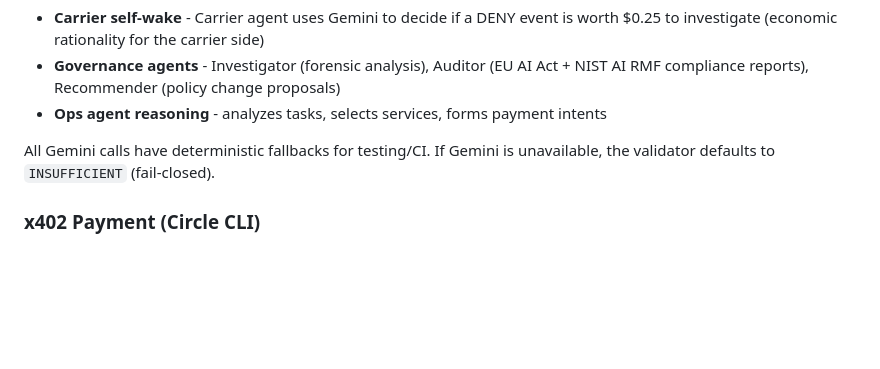
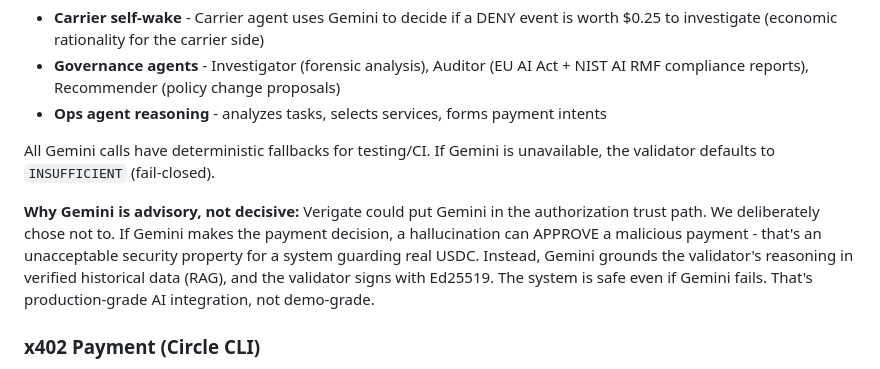
Before and after one commit to 4KInc/circle-prize-submission, a Markdown page: README.md, the part around the change. GitHub-like rendering; blank space fills up the shorter version.

Commit message:
README: add Gemini advisory-not-decisive paragraph
Explicitly frames the architectural decision to keep Gemini out of the
trust path as a strength, not a weakness. Production-grade AI integration
means the system is safe even if Gemini fails.

Co-Authored-By: Claude Opus 4.6 (1M context) <noreply@anthropic.com>

```diff
--- a/README.md
+++ b/README.md
@@ -280,6 +280,8 @@ All 6 have deterministic fallbacks. The system degrades gracefully but loses sig
 
 All Gemini calls have deterministic fallbacks for testing/CI. If Gemini is unavailable, the validator defaults to `INSUFFICIENT` (fail-closed).
 
+**Why Gemini is advisory, not decisive:** Verigate could put Gemini in the authorization trust path. We deliberately chose not to. If Gemini makes the payment decision, a hallucination can APPROVE a malicious payment - that's an unacceptable security property for a system guarding real USDC. Instead, Gemini grounds the validator's reasoning in verified historical data (RAG), and the validator signs with Ed25519. The system is safe even if Gemini fails. That's production-grade AI integration, not demo-grade.
+
 ### x402 Payment (Circle CLI)
 
 The public CLI walkthrough uses Base Sepolia to avoid requiring judge funds; the documented customer-fee and STEP_UP evidence transfers were separately executed with USDC on Base mainnet.
```
